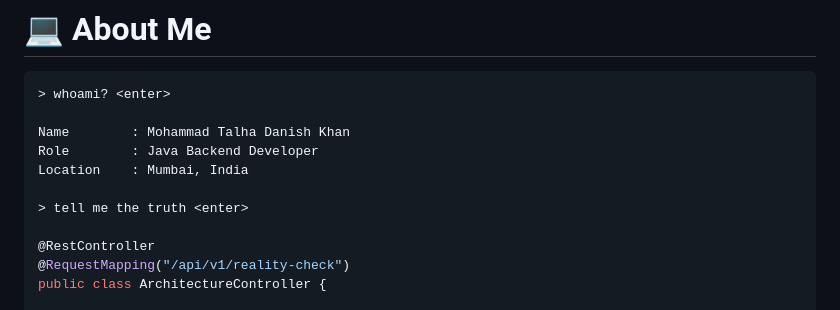
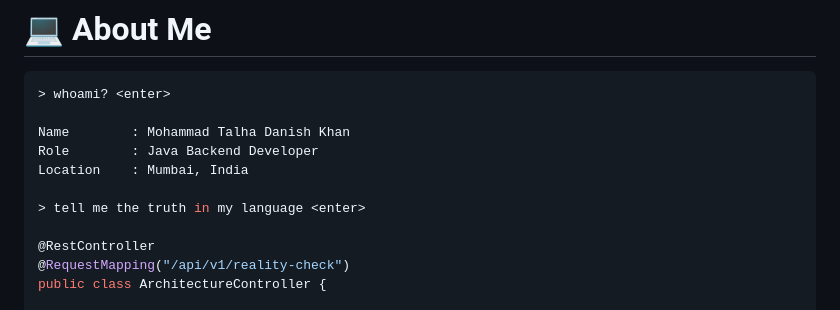
Before and after one commit to mohdtalhak/mohdtalhak, a Markdown page: README.md, the part around the change. Drawn GitHub-style.

Commit message:
Update README with localized truth request

```diff
--- a/README.md
+++ b/README.md
@@ -23,7 +23,7 @@ Name        : Mohammad Talha Danish Khan
 Role        : Java Backend Developer
 Location    : Mumbai, India
 
-> tell me the truth <enter>
+> tell me the truth in my language <enter>
 
 @RestController
 @RequestMapping("/api/v1/reality-check")
```
